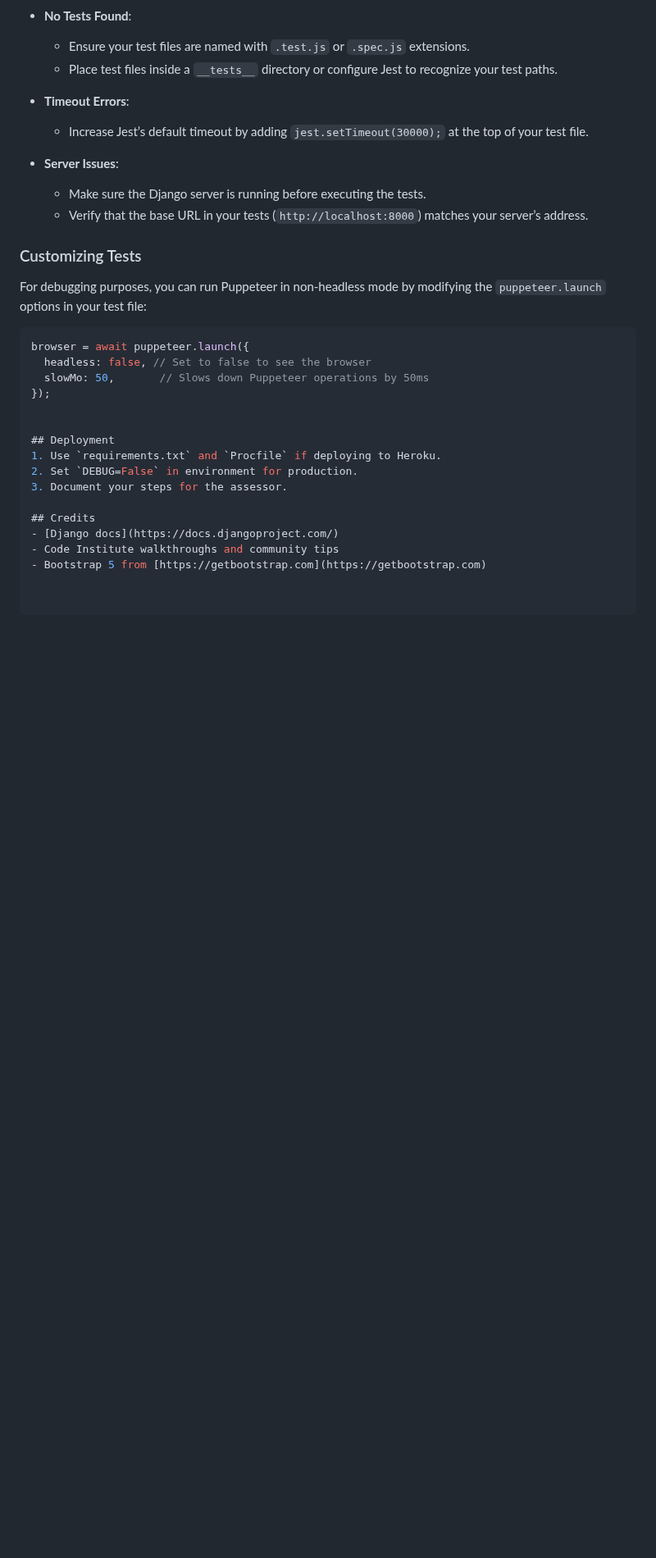
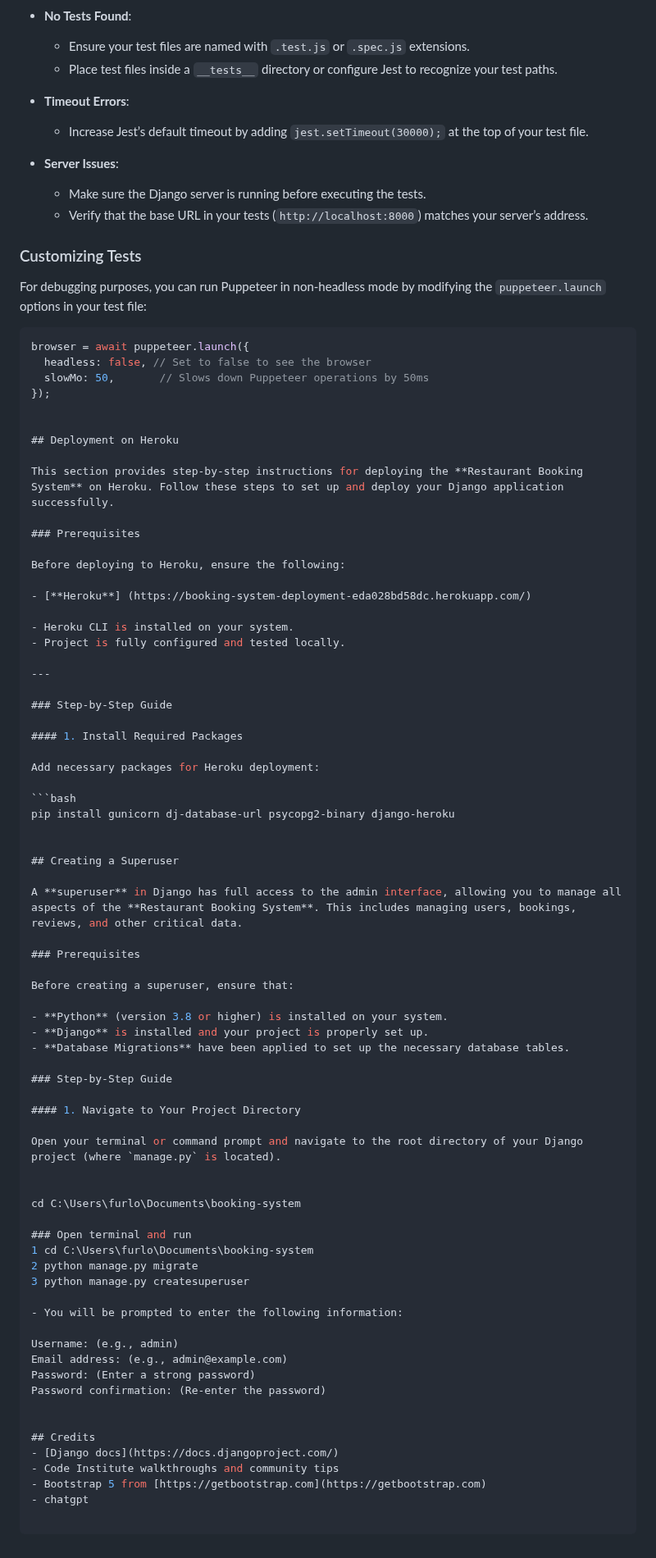
Before and after one commit to johnfurlong98/restaurant-booking-submission, a Markdown page: README.md, the part around one of its changes. Shown at 82% size. GitHub-like rendering; blank space fills up the shorter version.

````diff
--- a/README.md
+++ b/README.md
@@ -385,12 +392,67 @@ browser = await puppeteer.launch({
 });
 
 
-## Deployment
-1. Use `requirements.txt` and `Procfile` if deploying to Heroku.
-2. Set `DEBUG=False` in environment for production.
-3. Document your steps for the assessor.
+## Deployment on Heroku
+
+This section provides step-by-step instructions for deploying the **Restaurant Booking System** on Heroku. Follow these steps to set up and deploy your Django application successfully.
+
+### Prerequisites
+
+Before deploying to Heroku, ensure the following:
+
+- [**Heroku**] (https://booking-system-deployment-eda028bd58dc.herokuapp.com/)
+
+- Heroku CLI is installed on your system.
+- Project is fully configured and tested locally.
+
+---
+
+### Step-by-Step Guide
+
+#### 1. Install Required Packages
+
+Add necessary packages for Heroku deployment:
+
+```bash
+pip install gunicorn dj-database-url psycopg2-binary django-heroku
+
+
+## Creating a Superuser
+
+A **superuser** in Django has full access to the admin interface, allowing you to manage all aspects of the **Restaurant Booking System**. This includes managing users, bookings, reviews, and other critical data.
+
+### Prerequisites
+
+Before creating a superuser, ensure that:
+
+- **Python** (version 3.8 or higher) is installed on your system.
+- **Django** is installed and your project is properly set up.
+- **Database Migrations** have been applied to set up the necessary database tables.
+
+### Step-by-Step Guide
+
+#### 1. Navigate to Your Project Directory
+
+Open your terminal or command prompt and navigate to the root directory of your Django project (where `manage.py` is located).
+
+
+cd C:\Users\furlo\Documents\booking-system
+
+### Open terminal and run
+1 cd C:\Users\furlo\Documents\booking-system
+2 python manage.py migrate
+3 python manage.py createsuperuser
+
+- You will be prompted to enter the following information:
+
+Username: (e.g., admin)
+Email address: (e.g., admin@example.com)
+Password: (Enter a strong password)
+Password confirmation: (Re-enter the password)
+
 
 ## Credits
 - [Django docs](https://docs.djangoproject.com/)
 - Code Institute walkthroughs and community tips
 - Bootstrap 5 from [https://getbootstrap.com](https://getbootstrap.com)
+- chatgpt
````
Also changed, not shown: other parts of README.md (+8 -1 lines).
